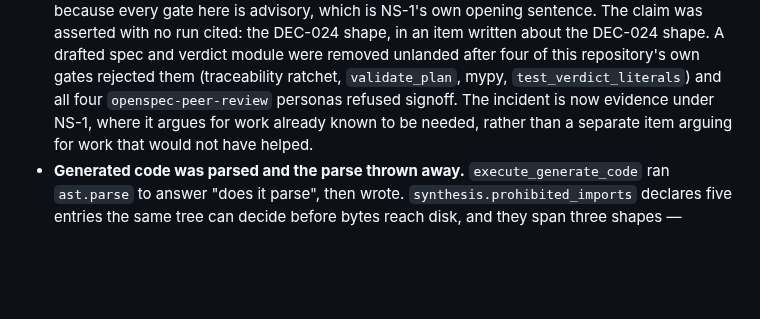
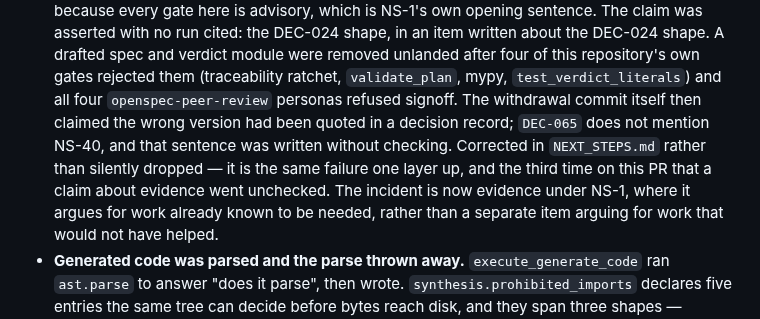
Before and after one commit to ianshank/Mango_Code_Agent-Harness, a Markdown page: CHANGELOG.md, the part around the change. Rendered like a GitHub page; blank space fills up the shorter version.

```diff
--- a/CHANGELOG.md
+++ b/CHANGELOG.md
@@ -194,7 +194,11 @@ attestations each time — and the report that proposed one priced none of it.
   drafted spec and verdict module were removed unlanded after four of this
   repository's own gates rejected them (traceability ratchet, `validate_plan`,
   mypy, `test_verdict_literals`) and all four `openspec-peer-review` personas
-  refused signoff. The incident is now evidence under NS-1, where it argues for
+  refused signoff. The withdrawal commit itself then claimed the wrong version
+  had been quoted in a decision record; `DEC-065` does not mention NS-40, and
+  that sentence was written without checking. Corrected in `NEXT_STEPS.md`
+  rather than silently dropped — it is the same failure one layer up, and the
+  third time on this PR that a claim about evidence went unchecked. The incident is now evidence under NS-1, where it argues for
   work already known to be needed, rather than a separate item arguing for work
   that would not have helped.
 - **Generated code was parsed and the parse thrown away.** `execute_generate_code`
```
Also changed, not shown: NEXT_STEPS.md (+5 -1 lines).
